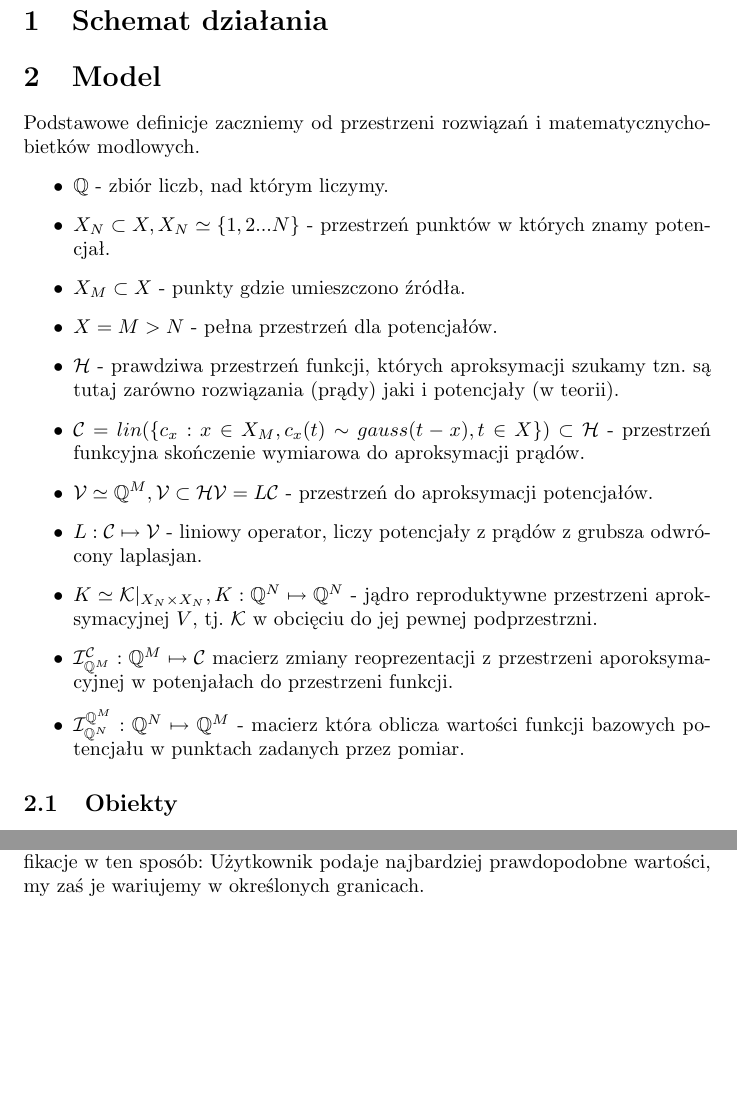
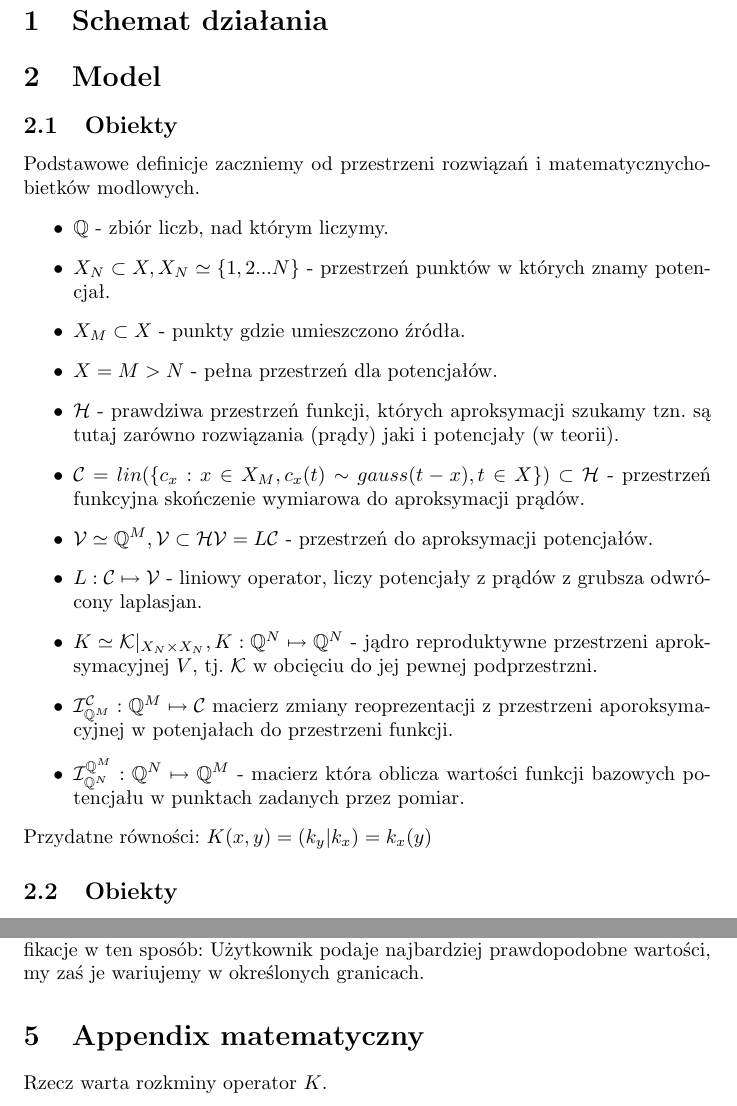
Before and after one commit to Arsakes/kCSD, a LaTeX document (kCSD/dokumentacja/doc.tex): two parts of pages 1 and 2 of 2, joined at a grey line, cut so that both start at the same text, the shorter picture padded with empty space. Compiled offline with pdfLaTeX.

Commit message:
Powrót do pracy 6 lipca.

```diff
--- a/kCSD/dokumentacja/doc.tex
+++ b/kCSD/dokumentacja/doc.tex
@@ -16,6 +16,7 @@
 
 %DEFINICJIE MATEMATYCZNE
 \section{Model}
+\subsection{Obiekty}
 Podstawowe definicje zaczniemy od przestrzeni rozwiązań i matematycznychobietków modlowych.
 \begin{itemize}
 \item $\Q$ - zbiór liczb, nad którym liczymy.
@@ -38,7 +39,8 @@ aporoksymacyjnej w potenjałach do przestrzeni funkcji.
 \item $\IV: \Q^N \mapsto \Q^M$ - macierz która oblicza wartości funkcji bazowych
 potencjału w punktach zadanych przez pomiar.
 \end{itemize}
-
+Przydatne równości:
+$K({x,y}) = (k_y| k_x) = k_x(y)$
 
 
 \subsection{Obiekty}
@@ -83,6 +85,9 @@ Użytkownik podaje najbardziej prawdopodobne wartości, my zaś je wariujemy w
 określonych granicach.
 
 
+\section{Appendix matematyczny}
+Rzecz warta rozkminy operator $K$.
+
 %
 % to co musze zmienić
 %
```
Also changed, not shown: 1 other file.
